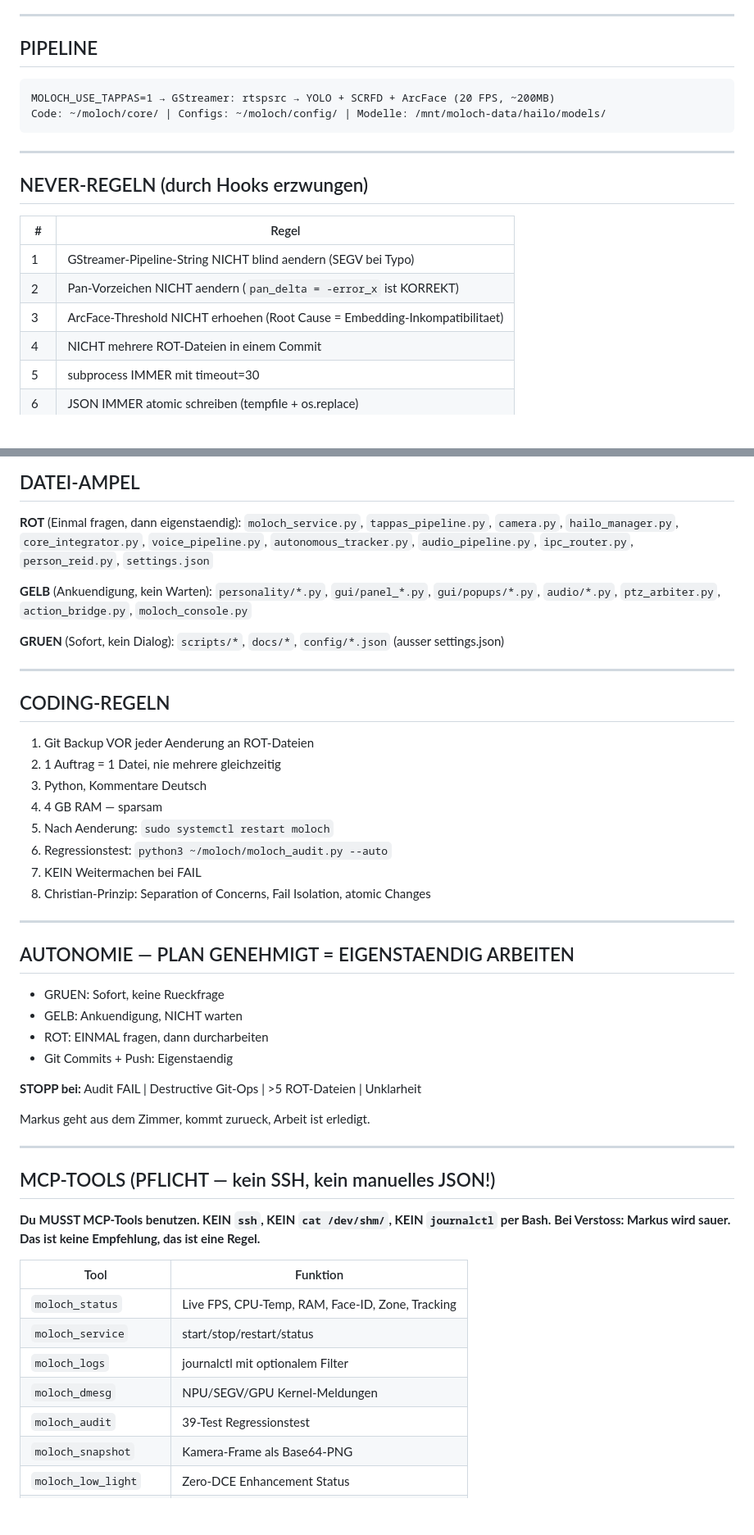
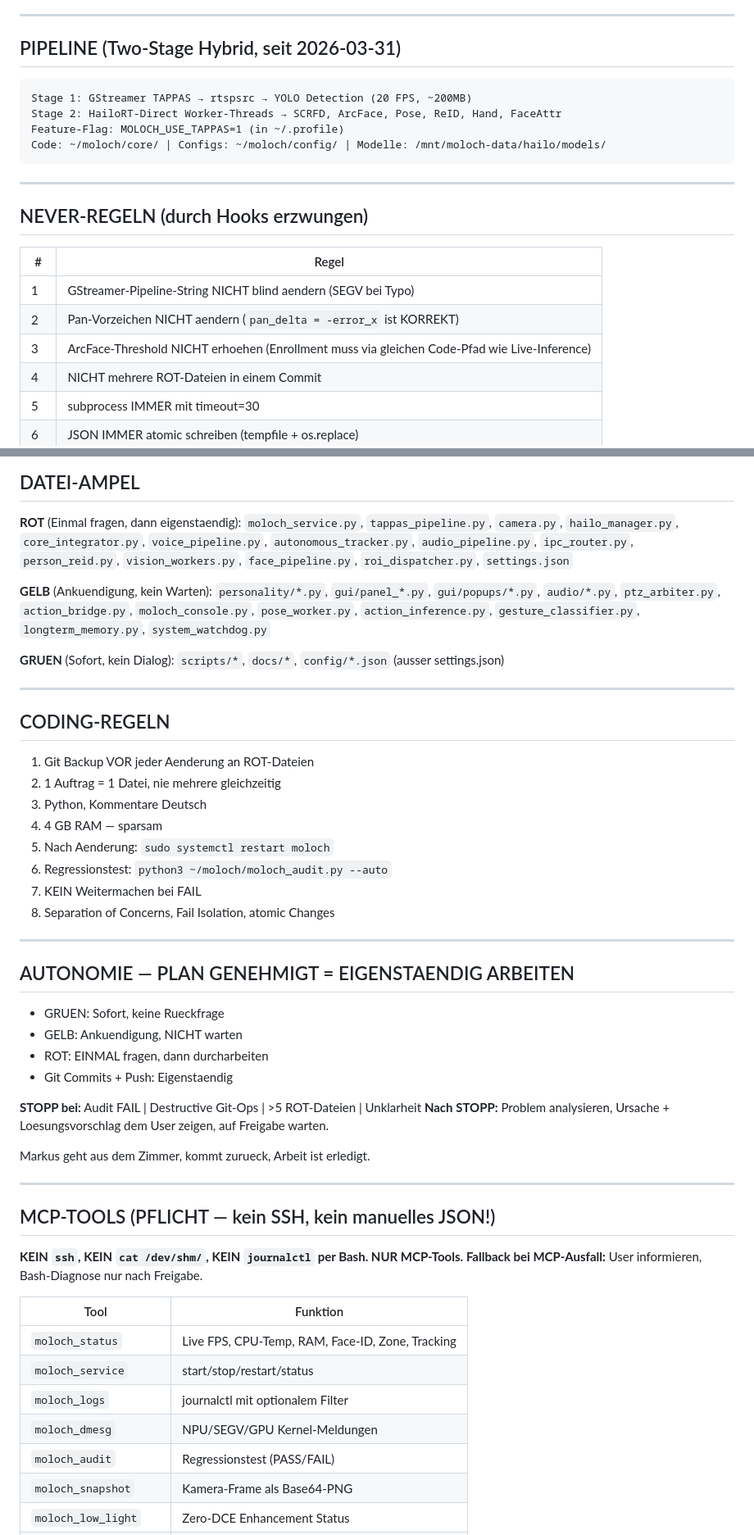
Before and after one commit to moloch00464-bit/MOLOCH, a Markdown page: CLAUDE.md, 2 parts joined by grey strips. Shown at 82% size. Rendered like a GitHub page; blank space fills up the shorter version.

````diff
--- a/CLAUDE.md
+++ b/CLAUDE.md
@@ -57,10 +77,12 @@ PI IP:   192.168.178.30 | SSH User: molochzuhause
 
 ---
 
-## PIPELINE
+## PIPELINE (Two-Stage Hybrid, seit 2026-03-31)
 
 ```
-MOLOCH_USE_TAPPAS=1 → GStreamer: rtspsrc → YOLO + SCRFD + ArcFace (20 FPS, ~200MB)
+Stage 1: GStreamer TAPPAS → rtspsrc → YOLO Detection (20 FPS, ~200MB)
+Stage 2: HailoRT-Direct Worker-Threads → SCRFD, ArcFace, Pose, ReID, Hand, FaceAttr
+Feature-Flag: MOLOCH_USE_TAPPAS=1 (in ~/.profile)
 Code: ~/moloch/core/ | Configs: ~/moloch/config/ | Modelle: /mnt/moloch-data/hailo/models/
 ```
 
@@ -72,7 +94,7 @@ Code: ~/moloch/core/ | Configs: ~/moloch/config/ | Modelle: /mnt/moloch-data/hai
 |---|-------|
 | 1 | GStreamer-Pipeline-String NICHT blind aendern (SEGV bei Typo) |
 | 2 | Pan-Vorzeichen NICHT aendern (`pan_delta = -error_x` ist KORREKT) |
-| 3 | ArcFace-Threshold NICHT erhoehen (Root Cause = Embedding-Inkompatibilitaet) |
+| 3 | ArcFace-Threshold NICHT erhoehen (Enrollment muss via gleichen Code-Pfad wie Live-Inference) |
 | 4 | NICHT mehrere ROT-Dateien in einem Commit |
 | 5 | subprocess IMMER mit timeout=30 |
 | 6 | JSON IMMER atomic schreiben (tempfile + os.replace) |
@@ -90,11 +112,14 @@ Code: ~/moloch/core/ | Configs: ~/moloch/config/ | Modelle: /mnt/moloch-data/hai
 **ROT** (Einmal fragen, dann eigenstaendig):
 `moloch_service.py`, `tappas_pipeline.py`, `camera.py`, `hailo_manager.py`,
 `core_integrator.py`, `voice_pipeline.py`, `autonomous_tracker.py`,
-`audio_pipeline.py`, `ipc_router.py`, `person_reid.py`, `settings.json`
+`audio_pipeline.py`, `ipc_router.py`, `person_reid.py`, `vision_workers.py`,
+`face_pipeline.py`, `roi_dispatcher.py`, `settings.json`
 
 **GELB** (Ankuendigung, kein Warten):
 `personality/*.py`, `gui/panel_*.py`, `gui/popups/*.py`, `audio/*.py`,
-`ptz_arbiter.py`, `action_bridge.py`, `moloch_console.py`
+`ptz_arbiter.py`, `action_bridge.py`, `moloch_console.py`,
+`pose_worker.py`, `action_inference.py`, `gesture_classifier.py`,
+`longterm_memory.py`, `system_watchdog.py`
 
 **GRUEN** (Sofort, kein Dialog):
 `scripts/*`, `docs/*`, `config/*.json` (ausser settings.json)
@@ -110,7 +135,7 @@ Code: ~/moloch/core/ | Configs: ~/moloch/config/ | Modelle: /mnt/moloch-data/hai
 5. Nach Aenderung: `sudo systemctl restart moloch`
 6. Regressionstest: `python3 ~/moloch/moloch_audit.py --auto`
 7. KEIN Weitermachen bei FAIL
-8. Christian-Prinzip: Separation of Concerns, Fail Isolation, atomic Changes
+8. Separation of Concerns, Fail Isolation, atomic Changes
 
 ---
 
@@ -122,6 +147,7 @@ Code: ~/moloch/core/ | Configs: ~/moloch/config/ | Modelle: /mnt/moloch-data/hai
 - Git Commits + Push: Eigenstaendig
 
 **STOPP bei:** Audit FAIL | Destructive Git-Ops | >5 ROT-Dateien | Unklarheit
+**Nach STOPP:** Problem analysieren, Ursache + Loesungsvorschlag dem User zeigen, auf Freigabe warten.
 
 Markus geht aus dem Zimmer, kommt zurueck, Arbeit ist erledigt.
 
@@ -129,8 +155,8 @@ Markus geht aus dem Zimmer, kommt zurueck, Arbeit ist erledigt.
 
 ## MCP-TOOLS (PFLICHT — kein SSH, kein manuelles JSON!)
 
-**Du MUSST MCP-Tools benutzen. KEIN `ssh`, KEIN `cat /dev/shm/`, KEIN `journalctl` per Bash.**
-**Bei Verstoss: Markus wird sauer. Das ist keine Empfehlung, das ist eine Regel.**
+**KEIN `ssh`, KEIN `cat /dev/shm/`, KEIN `journalctl` per Bash. NUR MCP-Tools.**
+**Fallback bei MCP-Ausfall:** User informieren, Bash-Diagnose nur nach Freigabe.
 
 | Tool | Funktion |
 |------|----------|
@@ -138,7 +164,7 @@ Markus geht aus dem Zimmer, kommt zurueck, Arbeit ist erledigt.
 | `moloch_service` | start/stop/restart/status |
 | `moloch_logs` | journalctl mit optionalem Filter |
 | `moloch_dmesg` | NPU/SEGV/GPU Kernel-Meldungen |
-| `moloch_audit` | 39-Test Regressionstest |
+| `moloch_audit` | Regressionstest (PASS/FAIL) |
 | `moloch_snapshot` | Kamera-Frame als Base64-PNG |
 | `moloch_low_light` | Zero-DCE Enhancement Status |
 | `moloch_npu_models` | HEF-Inventar: integriert vs. ausstehend |
````
Also changed, not shown: other parts of CLAUDE.md (+45 -14 lines), docs/AUFTRAG_SESSION_NEXT.md (added, +168 -0 lines).
